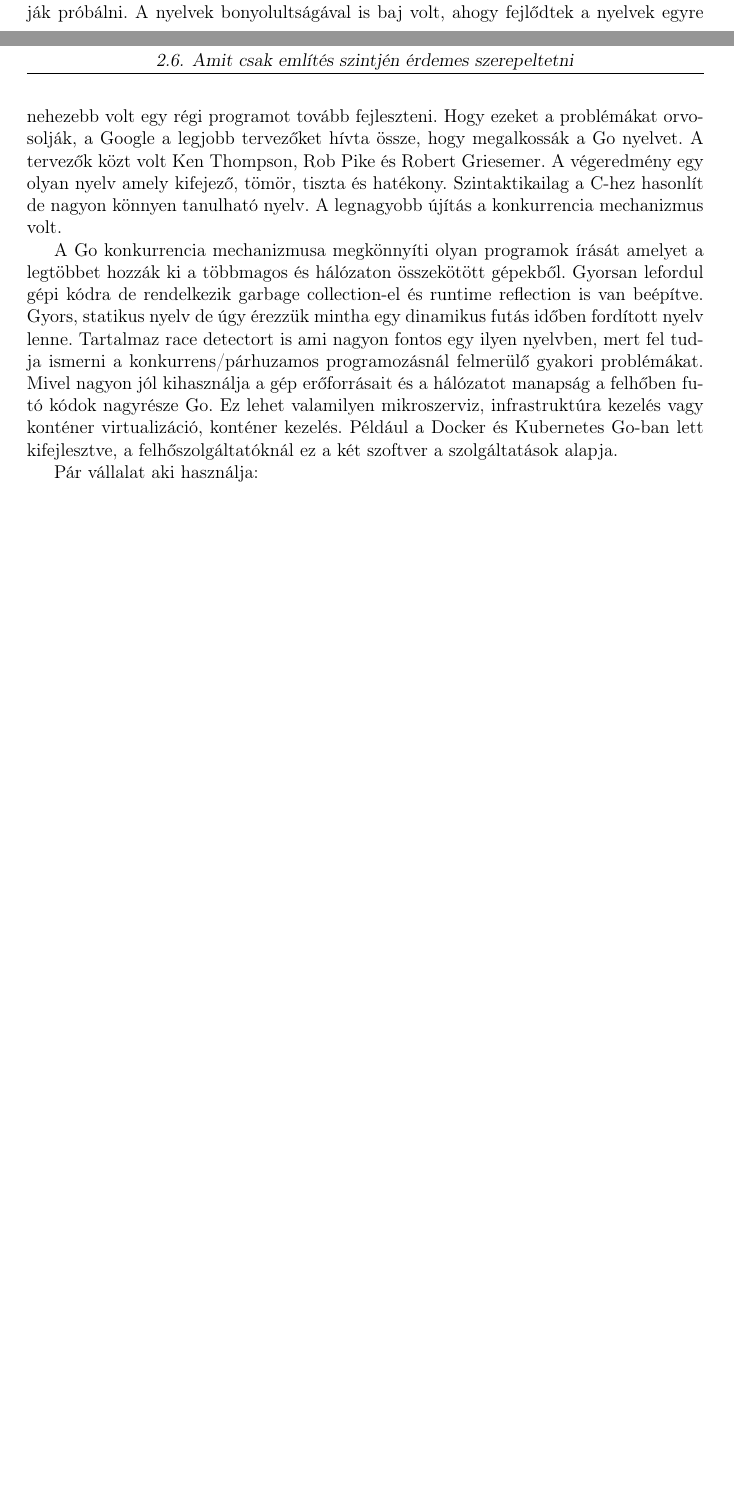
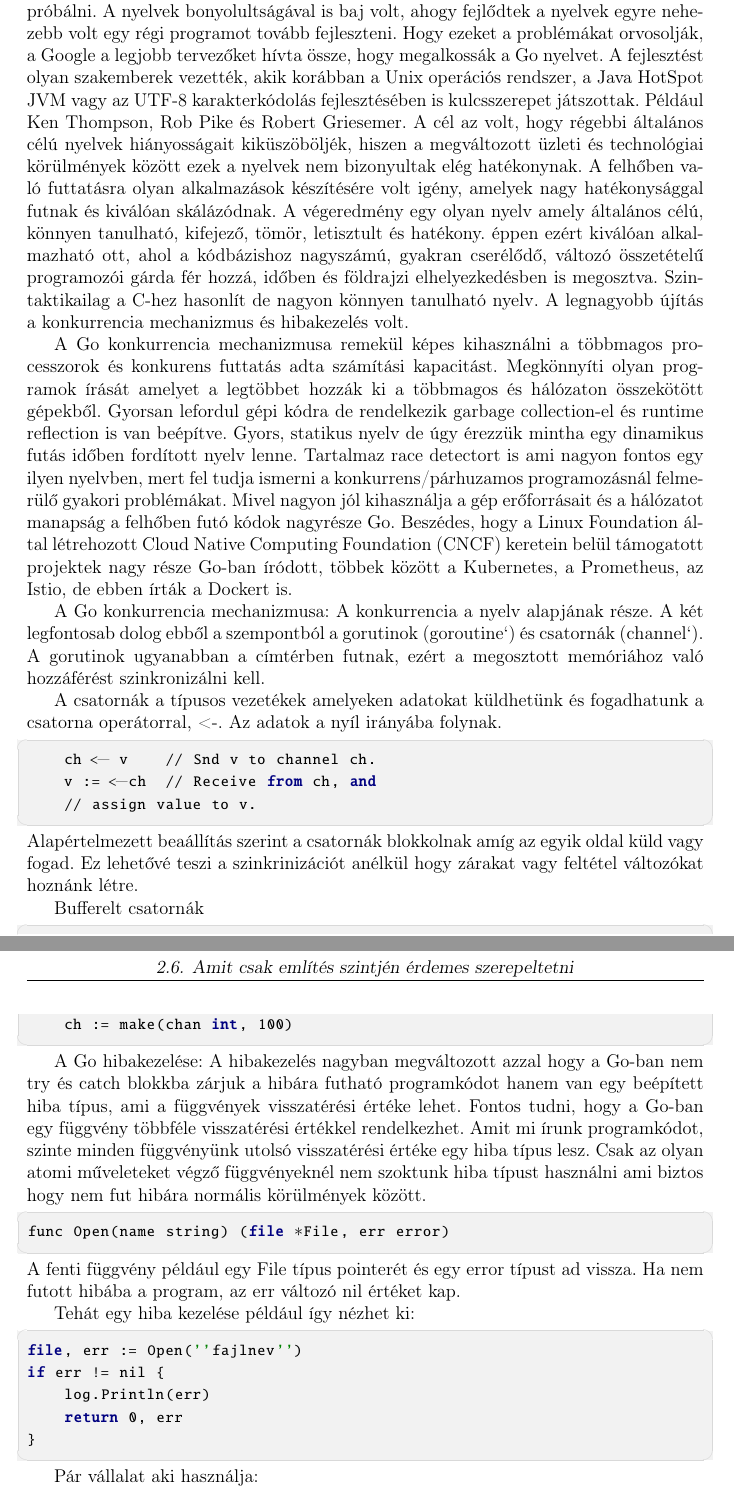
Before and after one commit to Bajusz15/bsc-szakdolgozat-thesis, a LaTeX document (szakdolgozat/dolgozat.tex, which reads szakdolgozat/chapters/2_concept.tex): two parts of pages 8 and 9 of 16 before the commit and two parts of pages 9 and 10 of 17 after it, joined at a grey line, cut so that both start at the same text, the shorter picture padded with empty space. Compiled offline with pdfLaTeX.

Commit message:
feat: the problem and go concurrency in more detail

```diff
--- a/szakdolgozat/chapters/2_concept.tex
+++ b/szakdolgozat/chapters/2_concept.tex
@@ -60,17 +68,66 @@ Probléma volt az is, hogy ezeknek a nyelveknek nagyon nagy a fordítási idejü
 csak hogy ki tudják próbálni.
 A nyelvek bonyolultságával is baj volt, ahogy fejlődtek a nyelvek egyre nehezebb volt egy régi programot tovább fejleszteni.
 Hogy ezeket a problémákat orvosolják, a Google a legjobb tervezőket hívta össze, hogy megalkossák a Go nyelvet.
-A tervezők közt volt Ken Thompson, Rob Pike és Robert Griesemer. A végeredmény egy olyan nyelv amely kifejező, tömör, tiszta és hatékony.
+A fejlesztést olyan szakemberek vezették, akik korábban a Unix operációs rendszer, a Java HotSpot JVM vagy az UTF-8 karakterkódolás fejlesztésében is kulcsszerepet játszottak.
+Például Ken Thompson, Rob Pike és Robert Griesemer.
+A cél az volt, hogy régebbi általános célú nyelvek hiányosságait kiküszöböljék, hiszen a megváltozott üzleti és technológiai körülmények között ezek a nyelvek nem bizonyultak elég hatékonynak.
+A felhőben való futtatásra olyan alkalmazások készítésére volt igény, amelyek nagy hatékonysággal futnak és kiválóan skálázódnak.
+A végeredmény egy olyan nyelv amely általános célú, könnyen tanulható, kifejező, tömör, letisztult és hatékony.
+éppen ezért kiválóan alkalmazható ott, ahol a kódbázishoz nagyszámú, gyakran cserélődő, változó összetételű programozói gárda fér hozzá,
+időben és földrajzi elhelyezkedésben is megosztva.
 Szintaktikailag a C-hez hasonlít de nagyon könnyen tanulható nyelv.
-A legnagyobb újítás a konkurrencia mechanizmus volt.
+A legnagyobb újítás a konkurrencia mechanizmus és hibakezelés volt.
 
-A Go konkurrencia mechanizmusa megkönnyíti olyan programok írását amelyet a legtöbbet hozzák ki a többmagos és hálózaton összekötött gépekből.
+A Go konkurrencia mechanizmusa remekül képes kihasználni a többmagos processzorok
+és konkurens futtatás adta számítási kapacitást.
+Megkönnyíti olyan programok írását amelyet a legtöbbet hozzák ki a többmagos és hálózaton összekötött gépekből.
 Gyorsan lefordul gépi kódra de rendelkezik garbage collection-el és runtime reflection is van beépítve.
 Gyors, statikus nyelv de úgy érezzük mintha egy dinamikus futás időben fordított nyelv lenne.
 Tartalmaz race detectort is ami nagyon fontos egy ilyen nyelvben, mert fel tudja ismerni a konkurrens/párhuzamos programozásnál felmerülő gyakori problémákat.
 Mivel nagyon jól kihasználja a gép erőforrásait és a hálózatot manapság a felhőben futó kódok nagyrésze Go.
-Ez lehet valamilyen mikroszerviz, infrastruktúra kezelés vagy konténer virtualizáció, konténer kezelés.
-Például a Docker és Kubernetes Go-ban lett kifejlesztve, a felhőszolgáltatóknál ez a két szoftver a szolgáltatások alapja.
+Beszédes, hogy a Linux Foundation által létrehozott Cloud Native Computing Foundation (CNCF) keretein
+belül támogatott projektek nagy része Go-ban íródott, többek között a Kubernetes, a Prometheus, az Istio, de ebben írták a Dockert is.
+
+A Go konkurrencia mechanizmusa:
+A konkurrencia a nyelv alapjának része. A két legfontosab dolog ebből a szempontból a gorutinok (`goroutine`) és csatornák (`channel`).
+A gorutinok ugyanabban a címtérben futnak, ezért a megosztott memóriához való hozzáférést szinkronizálni kell.
+
+A csatornák a típusos vezetékek amelyeken adatokat küldhetünk és fogadhatunk a csatorna operátorral, <-.
+Az adatok a nyíl irányába folynak.
+\begin{python}
+    ch <- v    // Snd v to channel ch.
+    v := <-ch  // Receive from ch, and
+    // assign value to v.
+\end{python}
+Alapértelmezett beaállítás szerint a csatornák blokkolnak amíg az egyik oldal küld vagy fogad.
+Ez lehetővé teszi a szinkrinizációt anélkül hogy zárakat vagy feltétel változókat hoznánk létre.
+
+Bufferelt csatornák
+\begin{python}
+    ch := make(chan int, 100)
+\end{python}
+
+A Go hibakezelése:
+A hibakezelés nagyban megváltozott azzal hogy a Go-ban nem try és catch blokkba zárjuk a hibára futható programkódot
+hanem van egy beépített hiba típus, ami a függvények visszatérési értéke lehet. Fontos tudni, hogy a Go-ban egy függvény többféle
+visszatérési értékkel rendelkezhet. Amit mi írunk programkódot, szinte minden függvényünk utolsó visszatérési értéke egy hiba típus lesz.
+Csak az olyan atomi műveleteket végző függvényeknél nem szoktunk hiba típust használni ami biztos hogy nem fut hibára normális körülmények között.
+\begin{python}
+func Open(name string) (file *File, err error)
+\end{python}
+A fenti függvény például egy File típus pointerét és egy error típust ad vissza. Ha nem futott hibába a program, az err változó nil értéket kap.
+
+Tehát egy hiba kezelése például így nézhet ki:
+\begin{python}
+file, err := Open(''fajlnev'')
+if err != nil {
+    log.Println(err)
+    return 0, err
+}
+\end{python}
+
+
+
 
 Pár vállalat aki használja:
 \begin{itemize}
```
Also changed, not shown: szakdolgozat/chapters/2_concept.tex (10 more changed lines).
